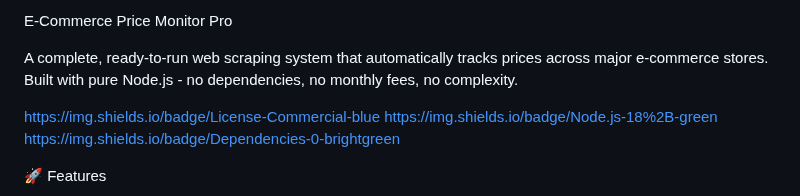
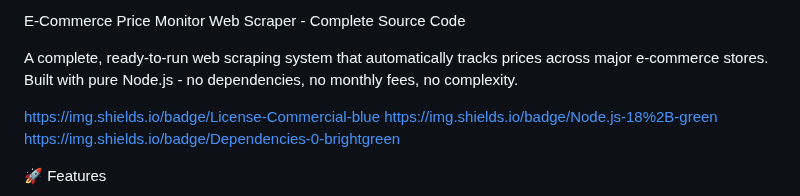
Before and after one commit to eyedolise/ecommerce, a Markdown page: README.md, the part around the change. Drawn GitHub-style.

```diff
--- a/README.md
+++ b/README.md
@@ -1,5 +1,5 @@
 
-E-Commerce Price Monitor Pro
+E-Commerce Price Monitor Web Scraper - Complete Source Code
 
 A complete, ready-to-run web scraping system that automatically tracks prices across major e-commerce stores. Built with pure Node.js - no dependencies, no monthly fees, no complexity.
 
```
